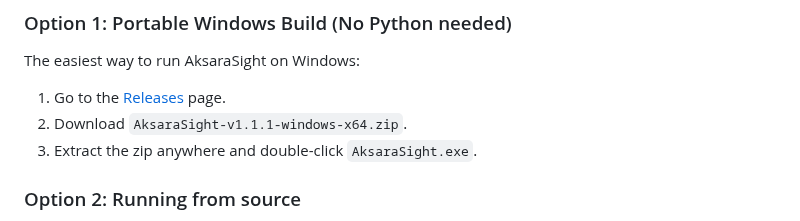
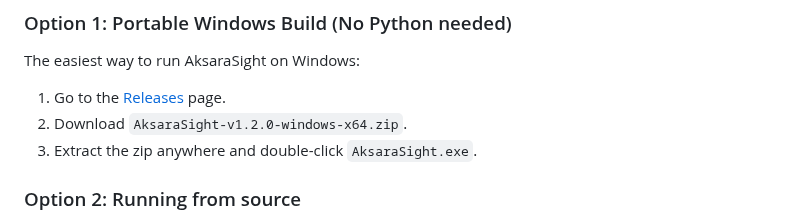
Before and after one commit to afif25fradana/AksaraSight, a Markdown page: README.md, the part around the change. Rendered like a GitHub page.

```diff
--- a/README.md
+++ b/README.md
@@ -23,7 +23,7 @@ I built this because most modern OCR tools require uploading files to third-part
 The easiest way to run AksaraSight on Windows:
 
 1. Go to the [Releases](https://github.com/afif25fradana/AksaraSight/releases) page.
-2. Download `AksaraSight-v1.1.1-windows-x64.zip`.
+2. Download `AksaraSight-v1.2.0-windows-x64.zip`.
 3. Extract the zip anywhere and double-click `AksaraSight.exe`.
 
 ### Option 2: Running from source
```
Also changed, not shown: CHANGELOG.md (+20 -0 lines), docs/images/frozen_gui_preview.png, 4 other files.
